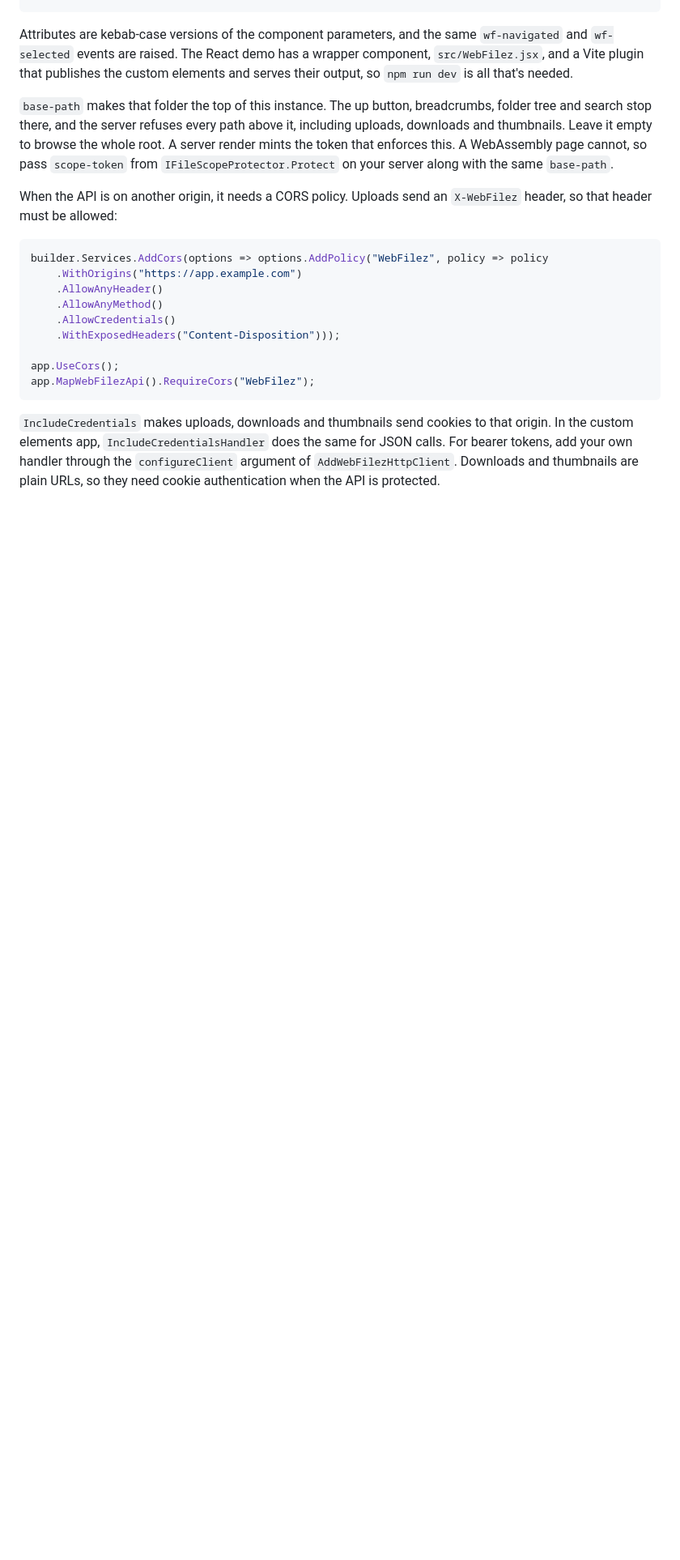
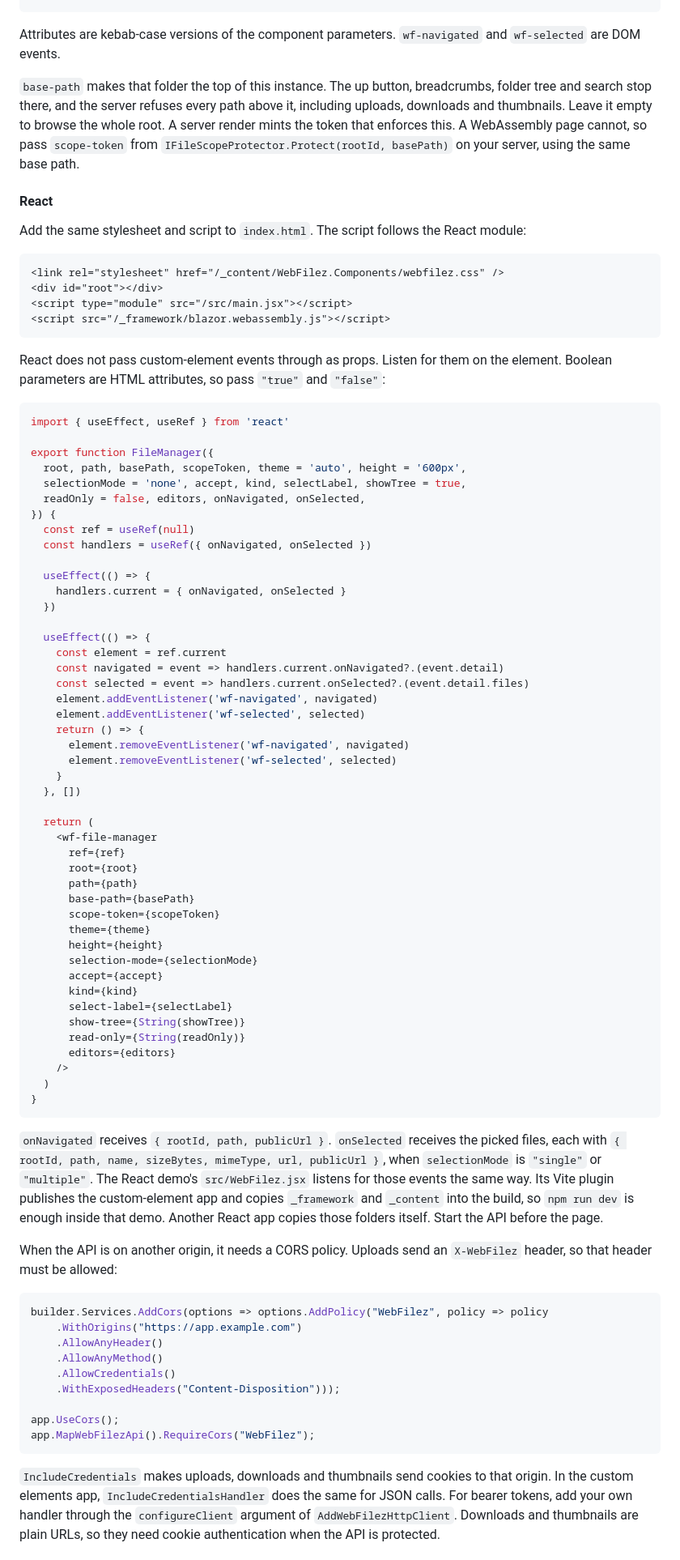
Before and after one commit to gordon-matt/WebFilez, a Markdown page: README.md, the part around one of its changes. Shown at 81% size. Rendered like a GitHub page; blank space fills up the shorter version.

````diff
--- a/README.md
+++ b/README.md
@@ -160,9 +170,72 @@ const folder = document.querySelector('[data-wf-public-url]')?.getAttribute('dat
 <script src="/_framework/blazor.webassembly.js"></script>
 ```
 
-Attributes are kebab-case versions of the component parameters, and the same `wf-navigated` and `wf-selected` events are raised. The React demo has a wrapper component, `src/WebFilez.jsx`, and a Vite plugin that publishes the custom elements and serves their output, so `npm run dev` is all that's needed.
+Attributes are kebab-case versions of the component parameters. `wf-navigated` and `wf-selected` are DOM events.
 
-`base-path` makes that folder the top of this instance. The up button, breadcrumbs, folder tree and search stop there, and the server refuses every path above it, including uploads, downloads and thumbnails. Leave it empty to browse the whole root. A server render mints the token that enforces this. A WebAssembly page cannot, so pass `scope-token` from `IFileScopeProtector.Protect` on your server along with the same `base-path`.
+`base-path` makes that folder the top of this instance. The up button, breadcrumbs, folder tree and search stop there, and the server refuses every path above it, including uploads, downloads and thumbnails. Leave it empty to browse the whole root. A server render mints the token that enforces this. A WebAssembly page cannot, so pass `scope-token` from `IFileScopeProtector.Protect(rootId, basePath)` on your server, using the same base path.
+
+#### React
+
+Add the same stylesheet and script to `index.html`. The script follows the React module:
+
+```html
+<link rel="stylesheet" href="/_content/WebFilez.Components/webfilez.css" />
+<div id="root"></div>
+<script type="module" src="/src/main.jsx"></script>
+<script src="/_framework/blazor.webassembly.js"></script>
+```
+
+React does not pass custom-element events through as props. Listen for them on the element. Boolean parameters are HTML attributes, so pass `"true"` and `"false"`:
+
+```jsx
+import { useEffect, useRef } from 'react'
+
+export function FileManager({
+  root, path, basePath, scopeToken, theme = 'auto', height = '600px',
+  selectionMode = 'none', accept, kind, selectLabel, showTree = true,
+  readOnly = false, editors, onNavigated, onSelected,
+}) {
+  const ref = useRef(null)
+  const handlers = useRef({ onNavigated, onSelected })
+
+  useEffect(() => {
+    handlers.current = { onNavigated, onSelected }
+  })
+
+  useEffect(() => {
+    const element = ref.current
+    const navigated = event => handlers.current.onNavigated?.(event.detail)
+    const selected = event => handlers.current.onSelected?.(event.detail.files)
+    element.addEventListener('wf-navigated', navigated)
+    element.addEventListener('wf-selected', selected)
+    return () => {
+      element.removeEventListener('wf-navigated', navigated)
+      element.removeEventListener('wf-selected', selected)
+    }
+  }, [])
+
+  return (
+    <wf-file-manager
+      ref={ref}
+      root={root}
+      path={path}
+      base-path={basePath}
+      scope-token={scopeToken}
+      theme={theme}
+      height={height}
+      selection-mode={selectionMode}
+      accept={accept}
+      kind={kind}
+      select-label={selectLabel}
+      show-tree={String(showTree)}
+      read-only={String(readOnly)}
+      editors={editors}
+    />
+  )
+}
+```
+
+`onNavigated` receives `{ rootId, path, publicUrl }`. `onSelected` receives the picked files, each with `{ rootId, path, name, sizeBytes, mimeType, url, publicUrl }`, when `selectionMode` is `"single"` or `"multiple"`. The React demo's `src/WebFilez.jsx` listens for those events the same way. Its Vite plugin publishes the custom-element app and copies `_framework` and `_content` into the build, so `npm run dev` is enough inside that demo. Another React app copies those folders itself. Start the API before the page.
 
 When the API is on another origin, it needs a CORS policy. Uploads send an `X-WebFilez` header, so that header must be allowed:
 
````
Also changed, not shown: other parts of README.md (+12 -2 lines).
